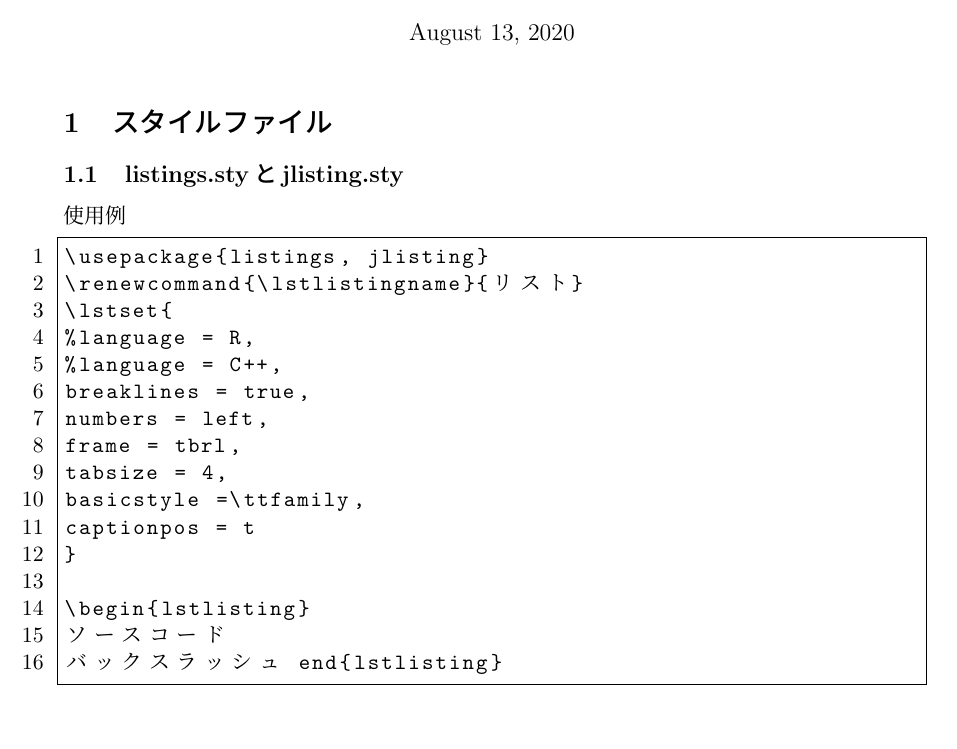
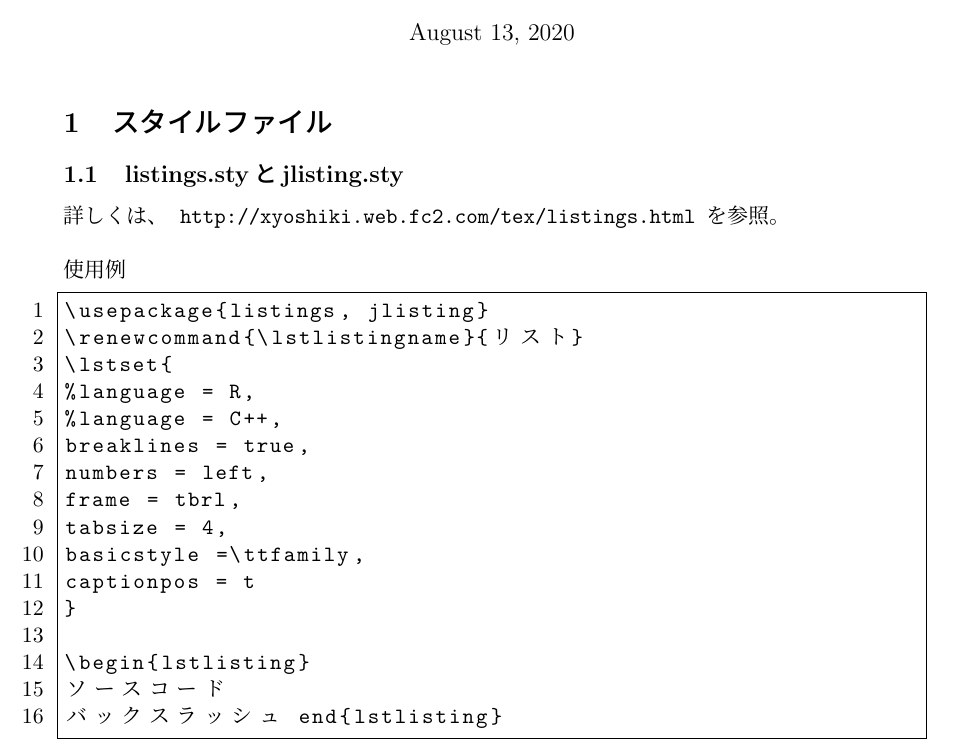
Before and after one commit to akihiro-minamino/latex, a LaTeX document (latex.tex): part of page 1 of 2, cut so that both start at the same text, the shorter picture padded with empty space. Compiled offline with pLaTeX and dvipdfmx.

Commit message:
update latex.tex

```diff
--- a/latex.tex
+++ b/latex.tex
@@ -33,6 +33,9 @@ captionpos = t
 
 \section{スタイルファイル}
 \subsection{listings.styとjlisting.sty}
+詳しくは、
+\verb| http://xyoshiki.web.fc2.com/tex/listings.html |を参照。\\
+　\\
 使用例
 \begin{lstlisting}
 \usepackage{listings, jlisting}
```
Also changed, not shown: latex.pdf.
